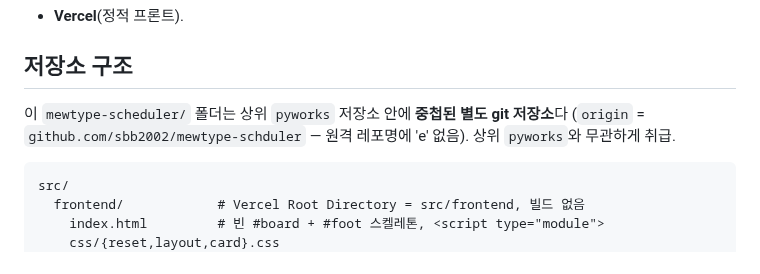
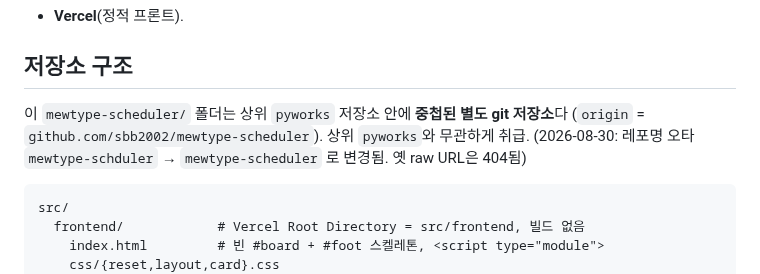
Before and after one commit to sbb2002/mewtype-scheduler, a Markdown page: CLAUDE.md, the part around the change. GitHub-like rendering.

````diff
--- a/CLAUDE.md
+++ b/CLAUDE.md
@@ -15,7 +15,8 @@ This file provides guidance to Claude Code (claude.ai/code) when working with co
 ## 저장소 구조
 
 이 `mewtype-scheduler/` 폴더는 상위 `pyworks` 저장소 안에 **중첩된 별도 git 저장소**다
-(`origin` = `github.com/sbb2002/mewtype-schduler` — 원격 레포명에 'e' 없음). 상위 `pyworks`와 무관하게 취급.
+(`origin` = `github.com/sbb2002/mewtype-scheduler`). 상위 `pyworks`와 무관하게 취급.
+(2026-08-30: 레포명 오타 `mewtype-schduler` → `mewtype-scheduler` 로 변경됨. 옛 raw URL은 404됨)
 
 ```
 src/
````
Also changed, not shown: PRD.md (+2 -2 lines), docs/IMPLEMENTATION.md (+1 -1 lines), ref/UI.png (renamed from UI.png), ref/UI2.png (renamed from UI2.png), ref/mobile.jpg (added), 1 other file.
